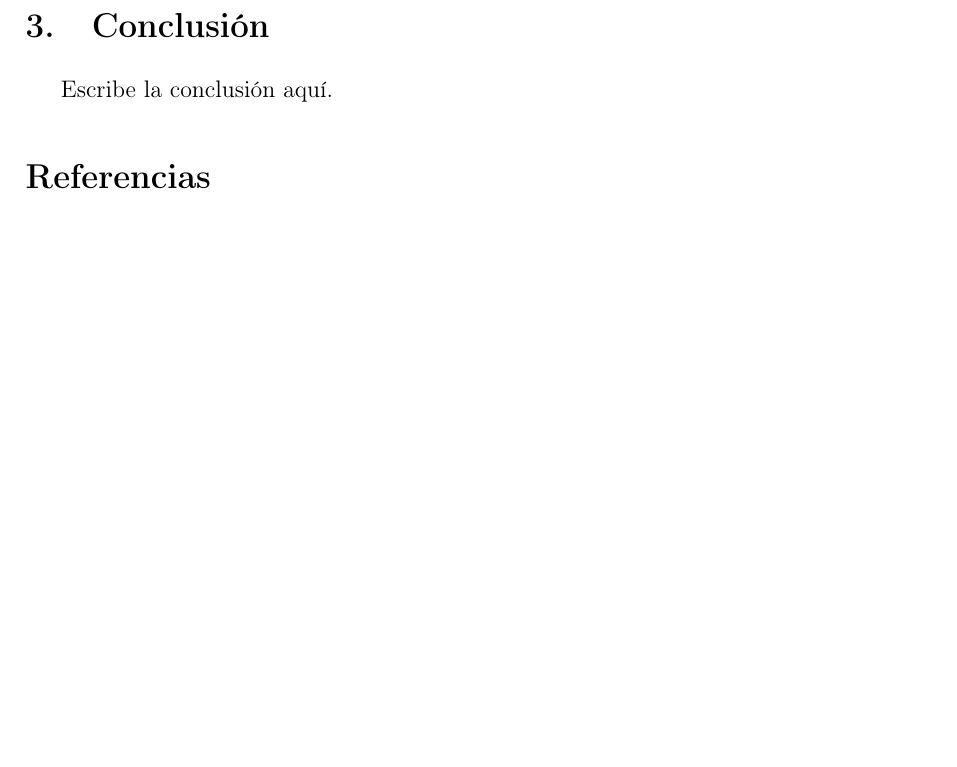
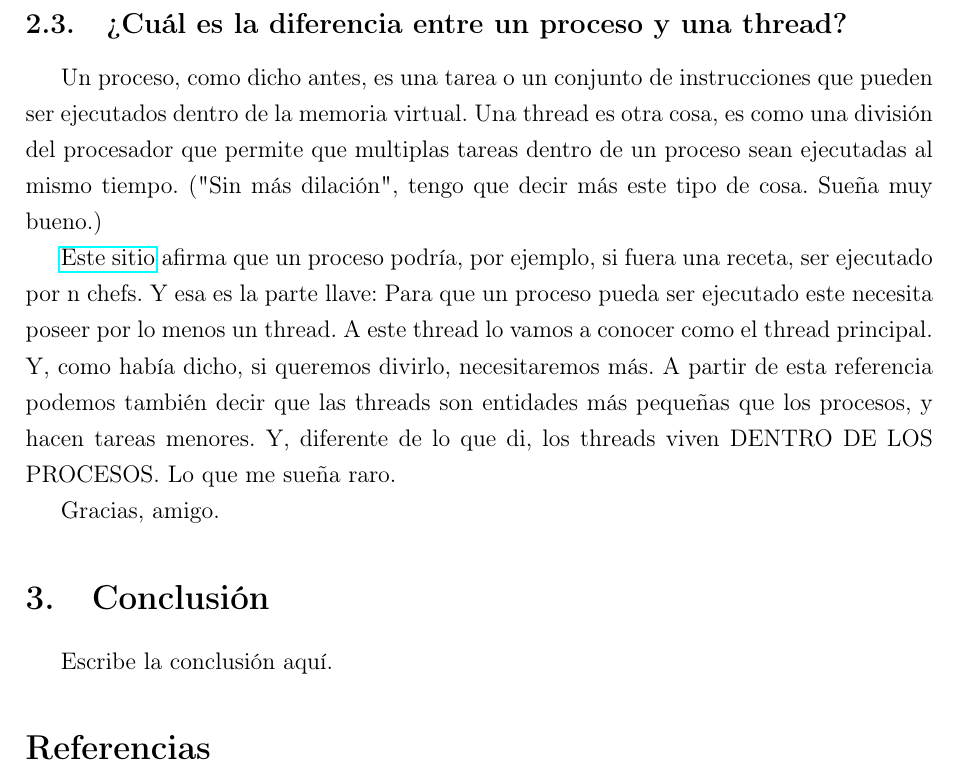
Before and after one commit to lyszt/sistemas-operativos_edu, a LaTeX document (src/main.tex, which reads src/sections/development.tex): part of page 3 of 3, cut at the place of the change, the shorter picture padded with empty space. Compiled offline with pdfLaTeX.

Commit message:
feat: main some new stuff

```diff
--- a/src/sections/development.tex
+++ b/src/sections/development.tex
@@ -29,3 +29,18 @@ a la ejecución de un programa o una tarea en un sistema informático. Todo proc
 específica de recursos del sistema a utilizar, y eso decide el sistema operativo. (Tiempo de la unidad central de procesamiento, memoria y dispositivos de entrada y salida).
 El proceso, de esa manera, se ejecuta en su propio espacio de direcciones virtual y ejecuta las instrucciones especificadas en su código de programa.
 Mi idea era buena, y necesitaba solamente estos detalles, específicamente, que a un proceso son dados recursos de sistemas de acuerdo con la necesidad.
+
+\subsection{¿Cuál es la diferencia entre un proceso y una thread?}
+Un proceso, como dicho antes, es una tarea o un conjunto de instrucciones que pueden ser ejecutados dentro de la memoria virtual.
+Una thread es otra cosa, es como una división del procesador que permite que multiplas tareas dentro de un proceso sean ejecutadas al mismo tiempo.
+("Sin más dilación", tengo que decir más este tipo de cosa. Sueña muy bueno.)
+
+\href{https://codigofacilito.com/articulos/threads-procesos}{Este sitio} afirma que un
+proceso podría, por ejemplo, si fuera una receta, ser ejecutado por n chefs. Y esa es la parte llave:
+Para que un proceso pueda ser ejecutado este necesita poseer por lo menos un thread.
+A este thread lo vamos a conocer como el thread principal.
+Y, como había dicho, si queremos divirlo, necesitaremos más. A partir de esta referencia podemos también decir que las threads
+son entidades más pequeñas que los procesos, y hacen tareas menores. Y, diferente de lo que di, los threads
+viven DENTRO DE LOS PROCESOS. Lo que me sueña raro.
+
+Gracias, amigo.
```
Also changed, not shown: src/main.pdf, 5 other files.
